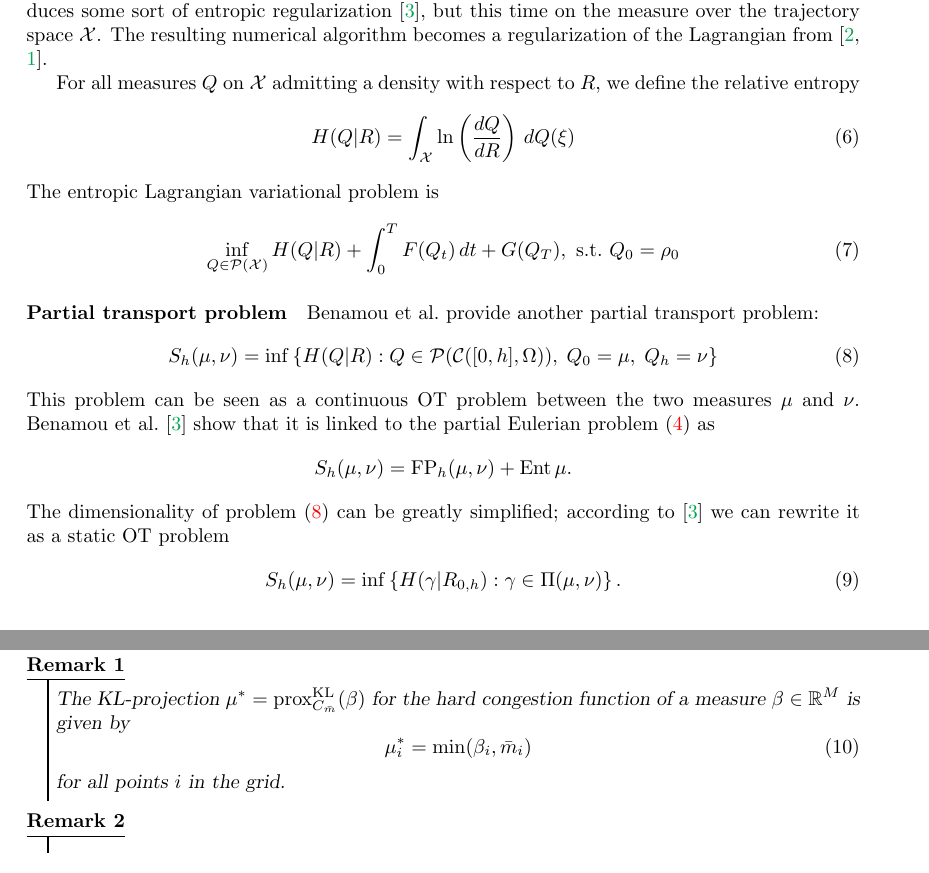
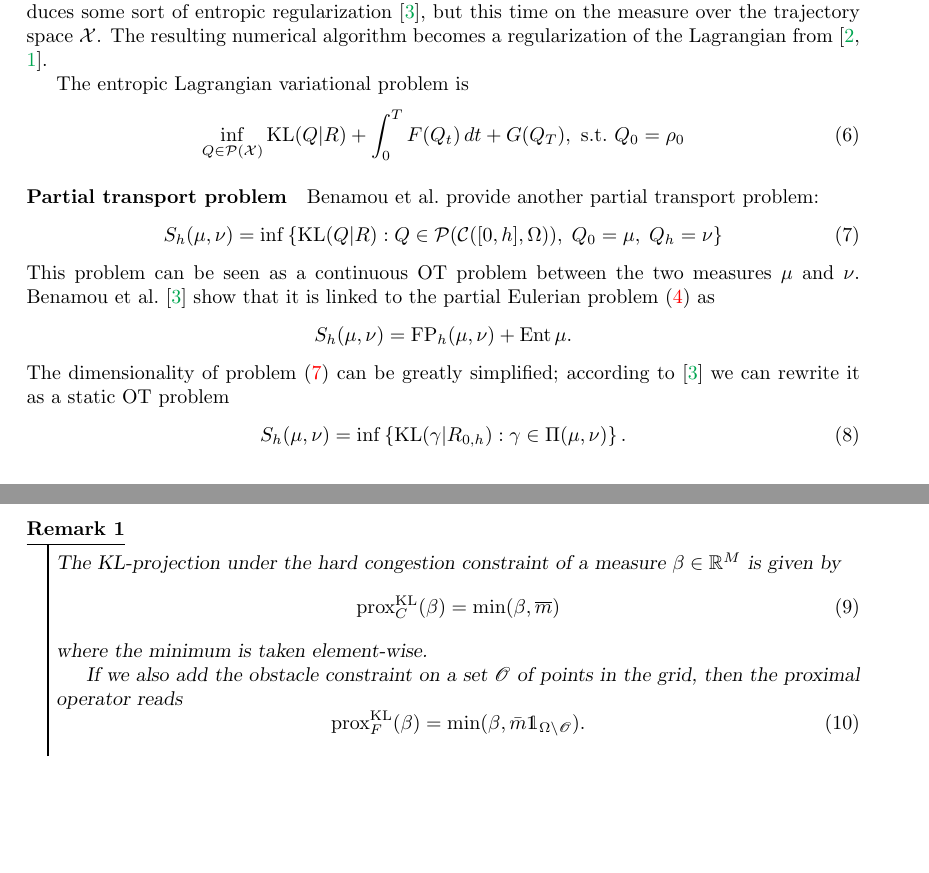
Before and after one commit to ManifoldFR/mva-optimaltransport, a LaTeX document (report/report.tex): two parts of pages 3 and 4 of 4, joined at a grey line, cut so that both start at the same text, the shorter picture padded with empty space. Compiled offline with pdfLaTeX.

Commit message:
Update notebook and fuzzy transport

```diff
--- a/report/report.tex
+++ b/report/report.tex
@@ -169,14 +169,10 @@ Instead, \textcite{benamou2018entropy} propose using an entropy minimization app
 
 This method, just like the Sinkhorn for OT between histograms (discrete measures), introduces some sort of entropic regularization \cite{benamou2018entropy}, but this time on the measure over the trajectory space $\calX$. The resulting numerical algorithm becomes a regularization of the Lagrangian from \cite{benamou:hal-01295299,benamou2015lagrangian}.
 
-For all measures $Q$ on $\calX$ admitting a density with respect to $R$, we define the relative entropy
-\begin{equation}\label{eq:VariationalEntropy}
-  	H(Q | R) = \int_\calX \ln\left(\frac{dQ}{dR}\right)\,dQ(\xi)
-\end{equation}
 The entropic Lagrangian variational problem is
 \begin{equation}\label{eq:EntropyLagrangianPb}
 \inf_{Q\in\calP(\calX)}
-H(Q|R) + \int_0^T F(Q_t)\,dt + G(Q_T),\
+\KL(Q|R) + \int_0^T F(Q_t)\,dt + G(Q_T),\
 \suchthat\ Q_0 = \rho_0
 \end{equation}
 
@@ -184,7 +180,7 @@ H(Q|R) + \int_0^T F(Q_t)\,dt + G(Q_T),\
 \begin{equation}\label{eq:ShPartial}
    	S_h(\mu, \nu) =
    	\inf\left\{
-   		H(Q|R) : Q\in\calP(\calC([0,h], \Omega)),
+   		\KL(Q|R) : Q\in\calP(\calC([0,h], \Omega)),
    		\; Q_0 = \mu,\; Q_h = \nu
    	\right\}
 \end{equation}
@@ -194,7 +190,7 @@ This problem can be seen as a continuous OT problem between the two measures $\m
 \]
 The dimensionality of problem \eqref{eq:ShPartial} can be greatly simplified; according to \cite{benamou2018entropy} we can rewrite it as a static OT problem
 \begin{equation}
-   	S_h(\mu, \nu) = \inf\left\{ H(\gamma | R_{0,h}) : \gamma \in \Pi(\mu, \nu) \right\}.
+   	S_h(\mu, \nu) = \inf\left\{ \KL(\gamma | R_{0,h}) : \gamma \in \Pi(\mu, \nu) \right\}.
 \end{equation}
 
 
@@ -212,16 +208,16 @@ In the general case, the KL-projections in the Sinkhorn iterations can be solved
 
 
 \begin{remark}
-   	The KL-projection $\mu^* = \prox^{\KL}_{C_{\bar{m}}}(\beta)$ for the hard congestion function of a measure $\beta\in\RR^M$ is given by
+   	The KL-projection under the hard congestion constraint of a measure $\beta\in\RR^M$ is given by
    	\begin{equation}
-   		\mu^*_i
-   		= \min(\beta_i,\bar{m}_i)
+   		\prox^{\KL} _C(\beta) = \min(\beta,\overline{m})
    	\end{equation}
-   	for all points $i$ in the grid.
-\end{remark}
+   	where the minimum is taken element-wise.
 
-\begin{remark}
-
+   	If we also add the obstacle constraint on a set $\mathscr{O}$ of points in the grid, then the proximal operator reads
+   	\begin{equation}
+   		\prox^{\KL}_F(\beta) = \min(\beta, \bar{m}\mathds{1}_{\Omega\backslash\mathscr{O}}).
+   	\end{equation}
 \end{remark}
 
 
```
Also changed, not shown: project/images/crowd_potential.png (added), project/images/fuzzy_transport_lowvisc.png (added), project/images/fuzzy_transport_noobstacle.png, project/images/fuzzy_transport_withobstacle.png, report/report.pdf, report/report.tex (10 more changed lines), 1 other file.
